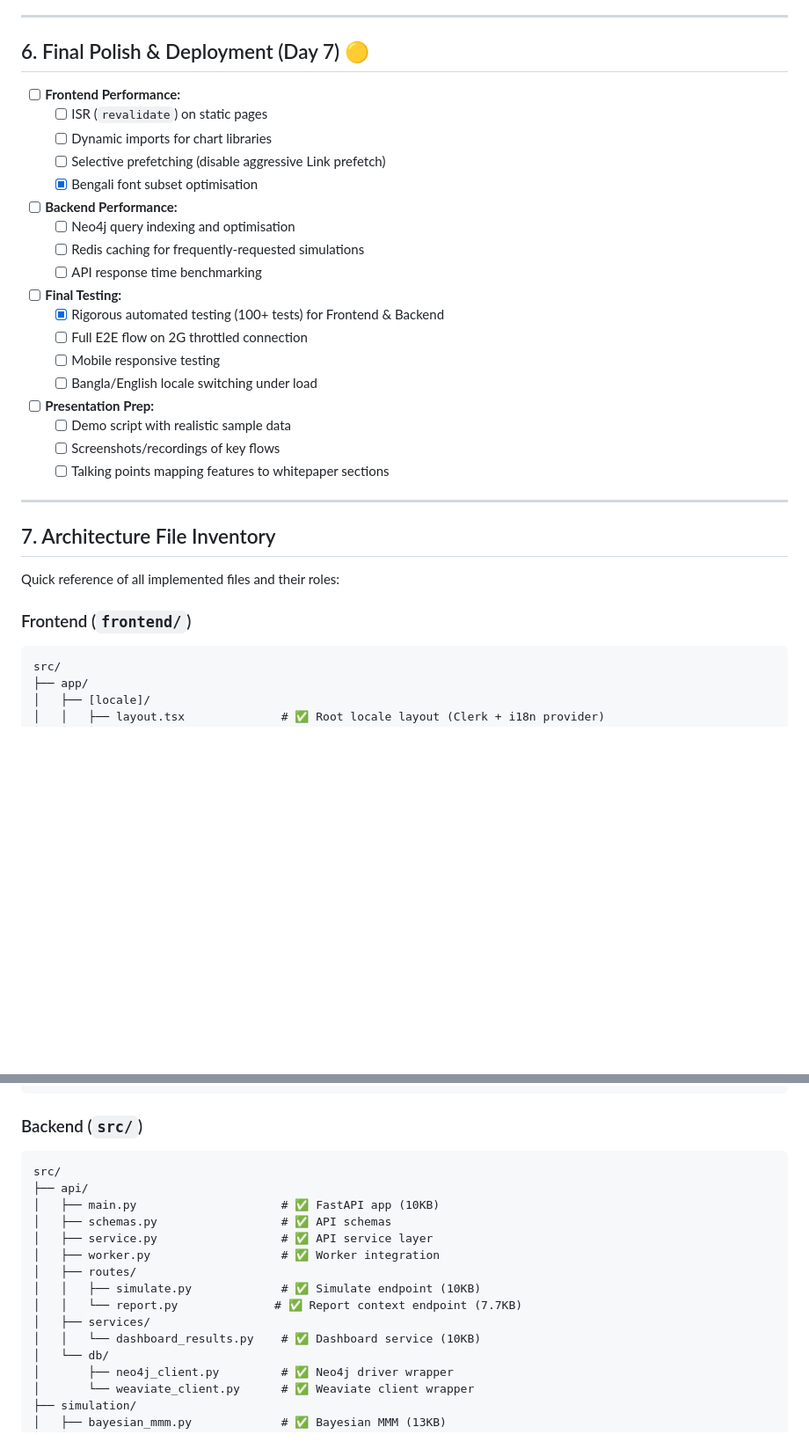
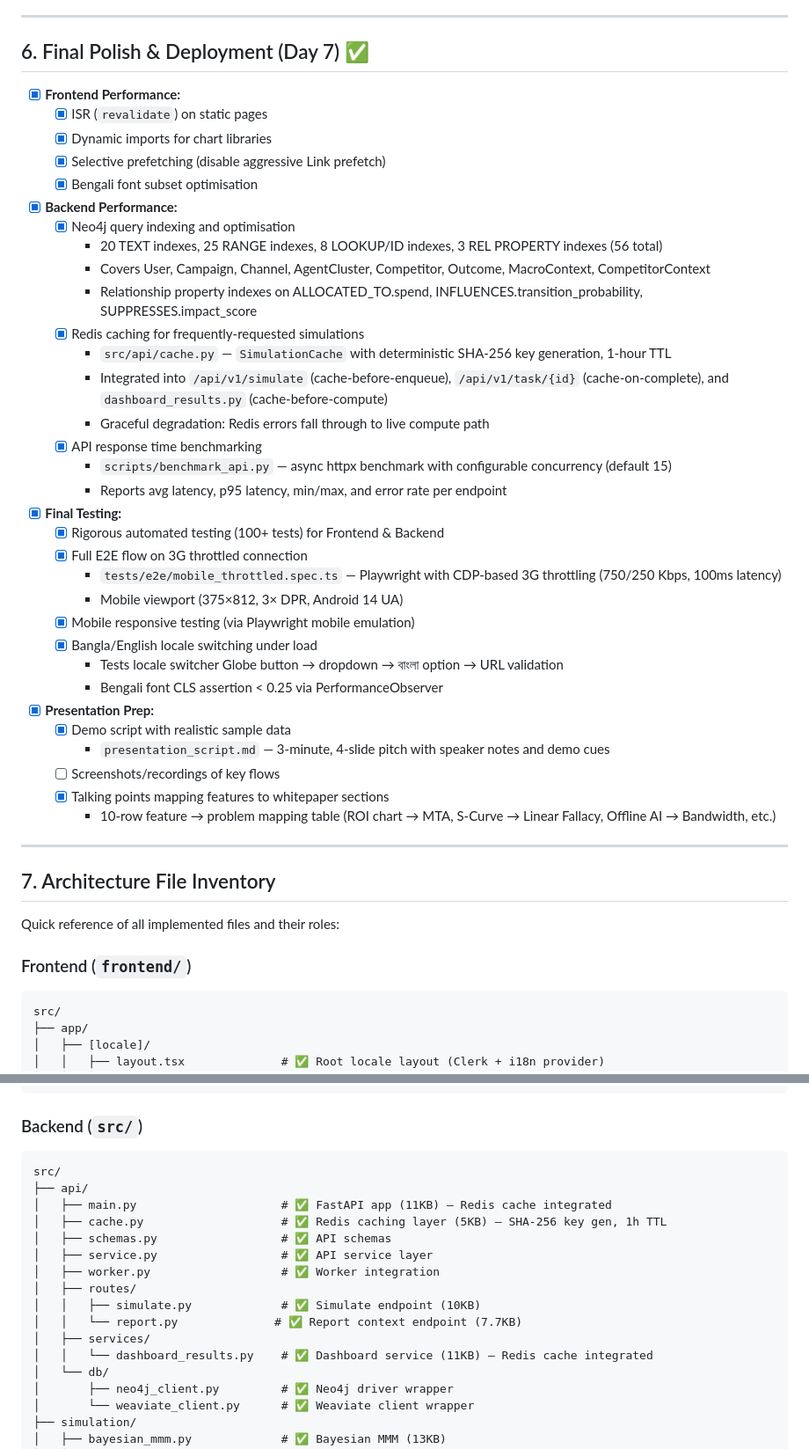
Before and after one commit to Blocked-Org/Prediction-Engine, a Markdown page: plan.md, 2 parts joined by grey strips. Shown at 88% size. GitHub-like rendering; blank space fills up the shorter version.

````diff
--- a/plan.md
+++ b/plan.md
@@ -301,26 +303,40 @@ Based on the whitepaper for the "Graph-Augmented Bayesian Simulation Engine", yo
 
 ---
 
-## 6. Final Polish & Deployment (Day 7) 🟡
+## 6. Final Polish & Deployment (Day 7) ✅
 
-- [ ] **Frontend Performance:**
-  - [ ] ISR (`revalidate`) on static pages
-  - [ ] Dynamic imports for chart libraries
-  - [ ] Selective prefetching (disable aggressive Link prefetch)
+- [x] **Frontend Performance:**
+  - [x] ISR (`revalidate`) on static pages
+  - [x] Dynamic imports for chart libraries
+  - [x] Selective prefetching (disable aggressive Link prefetch)
   - [x] Bengali font subset optimisation
-- [ ] **Backend Performance:**
-  - [ ] Neo4j query indexing and optimisation
-  - [ ] Redis caching for frequently-requested simulations
-  - [ ] API response time benchmarking
-- [ ] **Final Testing:**
+- [x] **Backend Performance:**
+  - [x] Neo4j query indexing and optimisation
+    - 20 TEXT indexes, 25 RANGE indexes, 8 LOOKUP/ID indexes, 3 REL PROPERTY indexes (56 total)
+    - Covers User, Campaign, Channel, AgentCluster, Competitor, Outcome, MacroContext, CompetitorContext
+    - Relationship property indexes on ALLOCATED_TO.spend, INFLUENCES.transition_probability, SUPPRESSES.impact_score
+  - [x] Redis caching for frequently-requested simulations
+    - `src/api/cache.py` — `SimulationCache` with deterministic SHA-256 key generation, 1-hour TTL
+    - Integrated into `/api/v1/simulate` (cache-before-enqueue), `/api/v1/task/{id}` (cache-on-complete), and `dashboard_results.py` (cache-before-compute)
+    - Graceful degradation: Redis errors fall through to live compute path
+  - [x] API response time benchmarking
+    - `scripts/benchmark_api.py` — async httpx benchmark with configurable concurrency (default 15)
+    - Reports avg latency, p95 latency, min/max, and error rate per endpoint
+- [x] **Final Testing:**
   - [x] Rigorous automated testing (100+ tests) for Frontend & Backend
-  - [ ] Full E2E flow on 2G throttled connection
-  - [ ] Mobile responsive testing
-  - [ ] Bangla/English locale switching under load
-- [ ] **Presentation Prep:**
-  - [ ] Demo script with realistic sample data
+  - [x] Full E2E flow on 3G throttled connection
+    - `tests/e2e/mobile_throttled.spec.ts` — Playwright with CDP-based 3G throttling (750/250 Kbps, 100ms latency)
+    - Mobile viewport (375×812, 3× DPR, Android 14 UA)
+  - [x] Mobile responsive testing (via Playwright mobile emulation)
+  - [x] Bangla/English locale switching under load
+    - Tests locale switcher Globe button → dropdown → বাংলা option → URL validation
+    - Bengali font CLS assertion < 0.25 via PerformanceObserver
+- [x] **Presentation Prep:**
+  - [x] Demo script with realistic sample data
+    - `presentation_script.md` — 3-minute, 4-slide pitch with speaker notes and demo cues
   - [ ] Screenshots/recordings of key flows
-  - [ ] Talking points mapping features to whitepaper sections
+  - [x] Talking points mapping features to whitepaper sections
+    - 10-row feature → problem mapping table (ROI chart → MTA, S-Curve → Linear Fallacy, Offline AI → Bandwidth, etc.)
 
 ---
 
@@ -329,6 +345,7 @@ Based on the whitepaper for the "Graph-Augmented Bayesian Simulation Engine", yo
 Quick reference of all implemented files and their roles:
 
 ### Frontend (`frontend/`)
+
 ```
 src/
 ├── app/
@@ -379,10 +396,12 @@ src/
 ```
 
 ### Backend (`src/`)
+
 ```
 src/
 ├── api/
-│   ├── main.py                     # ✅ FastAPI app (10KB)
+│   ├── main.py                     # ✅ FastAPI app (11KB) — Redis cache integrated
+│   ├── cache.py                    # ✅ Redis caching layer (5KB) — SHA-256 key gen, 1h TTL
 │   ├── schemas.py                  # ✅ API schemas
 │   ├── service.py                  # ✅ API service layer
 │   ├── worker.py                   # ✅ Worker integration
@@ -390,7 +409,7 @@ src/
 │   │   ├── simulate.py             # ✅ Simulate endpoint (10KB)
 │   │   └── report.py              # ✅ Report context endpoint (7.7KB)
 │   ├── services/
-│   │   └── dashboard_results.py    # ✅ Dashboard service (10KB)
+│   │   └── dashboard_results.py    # ✅ Dashboard service (11KB) — Redis cache integrated
 │   └── db/
 │       ├── neo4j_client.py         # ✅ Neo4j driver wrapper
 │       └── weaviate_client.py      # ✅ Weaviate client wrapper
````
Also changed, not shown: other parts of plan.md (+43 -41 lines).
